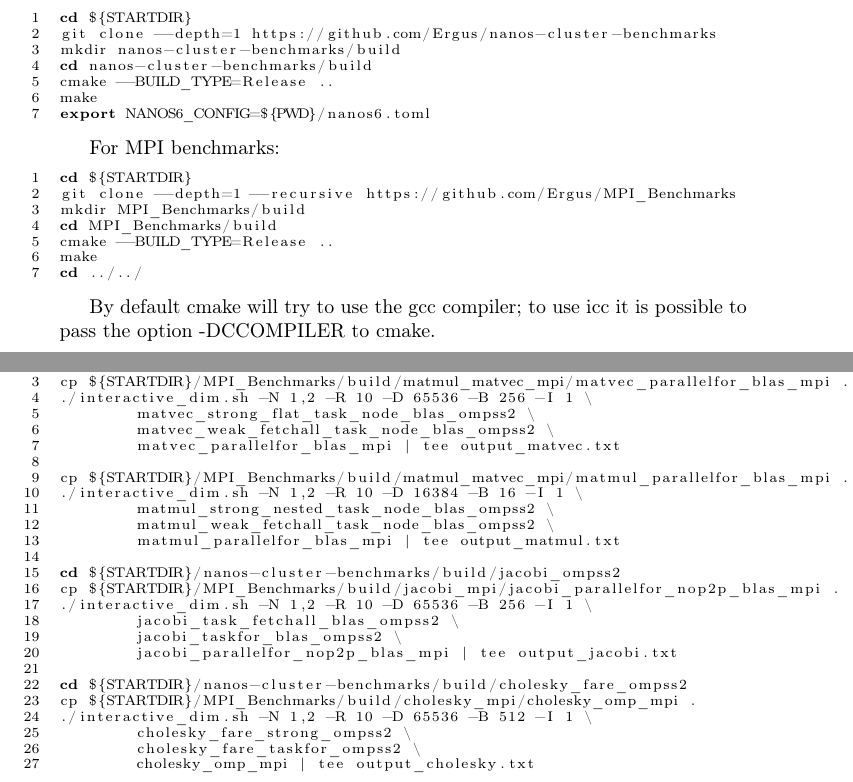
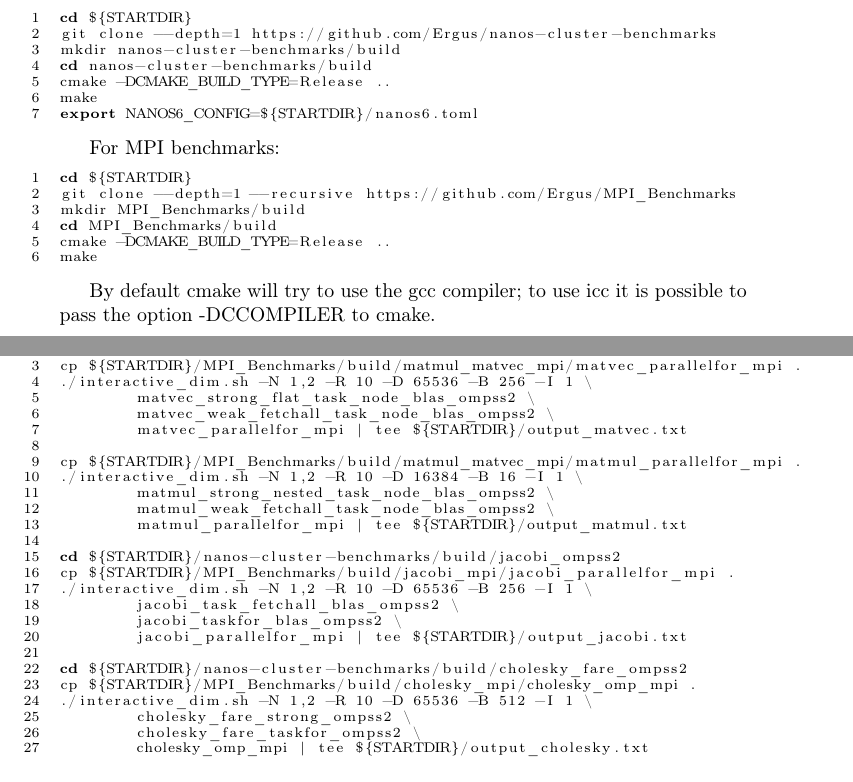
Before and after one commit to Ergus/PaperOmpSs-ClustersArtifact, a LaTeX document (main.tex): two parts of pages 3 and 5 of 5, joined at a grey line, cut so that both start at the same text. Compiled offline with pdfLaTeX.

Commit message:
Small improvements.

```diff
--- a/main.tex
+++ b/main.tex
@@ -179,9 +179,9 @@ cd ${STARTDIR}
 git clone --depth=1 https://github.com/Ergus/nanos-cluster-benchmarks
 mkdir nanos-cluster-benchmarks/build
 cd nanos-cluster-benchmarks/build
-cmake --BUILD_TYPE=Release ..
+cmake -DCMAKE_BUILD_TYPE=Release ..
 make
-export NANOS6_CONFIG=${PWD}/nanos6.toml
+export NANOS6_CONFIG=${STARTDIR}/nanos6.toml
 \end{lstlisting}
 
 For MPI benchmarks:
@@ -191,9 +191,8 @@ cd ${STARTDIR}
 git clone --depth=1 --recursive https://github.com/Ergus/MPI_Benchmarks
 mkdir MPI_Benchmarks/build
 cd MPI_Benchmarks/build
-cmake --BUILD_TYPE=Release ..
+cmake -DCMAKE_BUILD_TYPE=Release ..
 make
-cd ../../
 \end{lstlisting}
 
 By default cmake will try to use the gcc compiler; to use icc it is
@@ -309,31 +308,31 @@ the interactive or the submit scripts.
 \begin{lstlisting}
 cd ${STARTDIR}/nanos-cluster-benchmarks/build/matmul_matvec_ompss2
 
-cp ${STARTDIR}/MPI_Benchmarks/build/matmul_matvec_mpi/matvec_parallelfor_blas_mpi .
+cp ${STARTDIR}/MPI_Benchmarks/build/matmul_matvec_mpi/matvec_parallelfor_mpi .
 ./interactive_dim.sh -N 1,2 -R 10 -D 65536 -B 256 -I 1 \
 	matvec_strong_flat_task_node_blas_ompss2 \
 	matvec_weak_fetchall_task_node_blas_ompss2 \
-	matvec_parallelfor_blas_mpi | tee output_matvec.txt
+	matvec_parallelfor_mpi | tee ${STARTDIR}/output_matvec.txt
 
-cp ${STARTDIR}/MPI_Benchmarks/build/matmul_matvec_mpi/matmul_parallelfor_blas_mpi .
+cp ${STARTDIR}/MPI_Benchmarks/build/matmul_matvec_mpi/matmul_parallelfor_mpi .
 ./interactive_dim.sh -N 1,2 -R 10 -D 16384 -B 16 -I 1 \
 	matmul_strong_nested_task_node_blas_ompss2 \
 	matmul_weak_fetchall_task_node_blas_ompss2 \
-	matmul_parallelfor_blas_mpi | tee output_matmul.txt
+	matmul_parallelfor_mpi | tee ${STARTDIR}/output_matmul.txt
 
 cd ${STARTDIR}/nanos-cluster-benchmarks/build/jacobi_ompss2
-cp ${STARTDIR}/MPI_Benchmarks/build/jacobi_mpi/jacobi_parallelfor_nop2p_blas_mpi .
+cp ${STARTDIR}/MPI_Benchmarks/build/jacobi_mpi/jacobi_parallelfor_mpi .
 ./interactive_dim.sh -N 1,2 -R 10 -D 65536 -B 256 -I 1 \
 	jacobi_task_fetchall_blas_ompss2 \
 	jacobi_taskfor_blas_ompss2 \
-	jacobi_parallelfor_nop2p_blas_mpi | tee output_jacobi.txt
+	jacobi_parallelfor_mpi | tee ${STARTDIR}/output_jacobi.txt
 
 cd ${STARTDIR}/nanos-cluster-benchmarks/build/cholesky_fare_ompss2
 cp ${STARTDIR}/MPI_Benchmarks/build/cholesky_mpi/cholesky_omp_mpi .
 ./interactive_dim.sh -N 1,2 -R 10 -D 65536 -B 512 -I 1 \
 	cholesky_fare_strong_ompss2 \
 	cholesky_fare_taskfor_ompss2 \
-	cholesky_omp_mpi | tee output_cholesky.txt
+	cholesky_omp_mpi | tee ${STARTDIR}/output_cholesky.txt
 
 \end{lstlisting}
 
```
Also changed, not shown: 1 other file.
